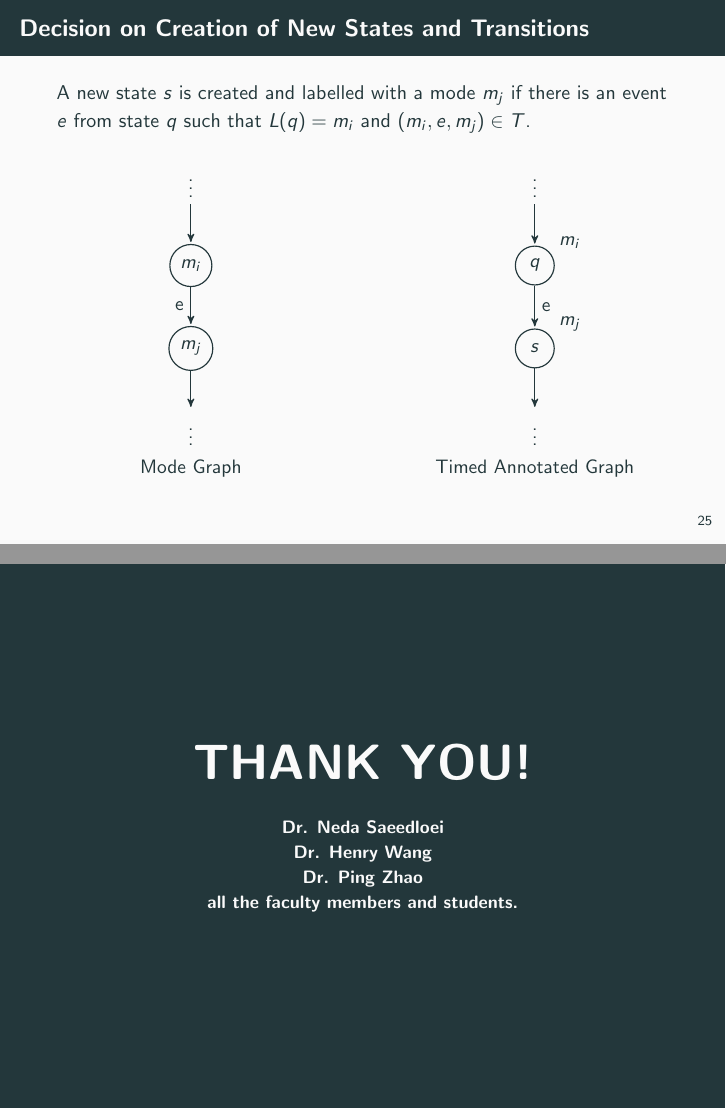
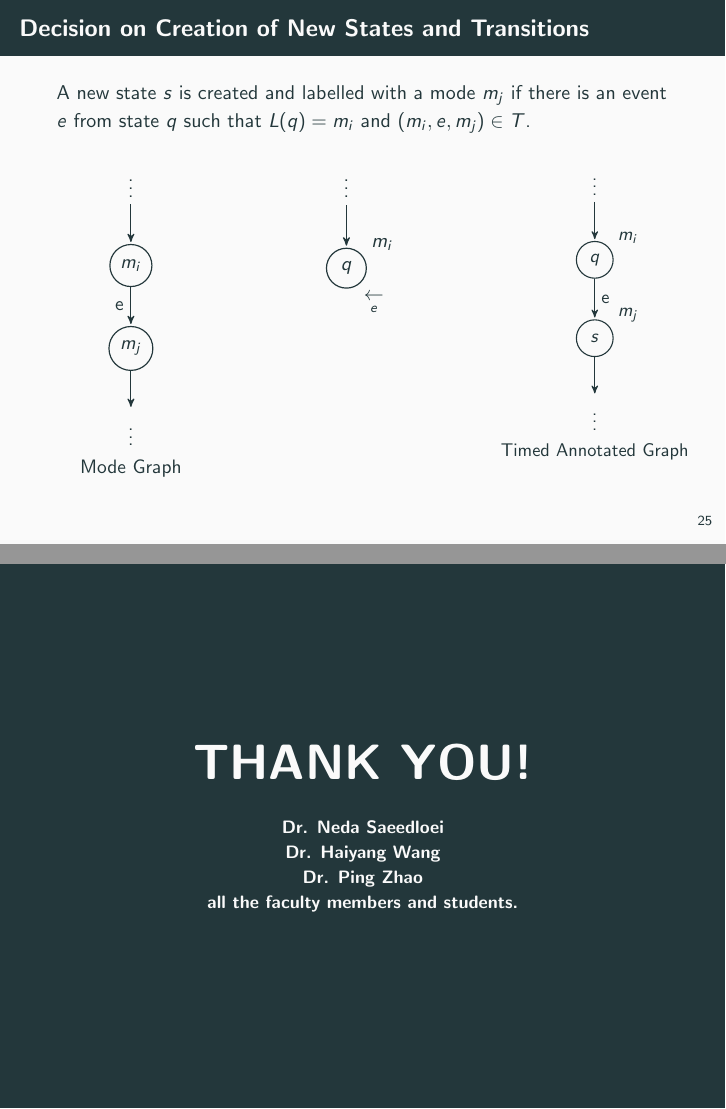
Before and after one commit to vsandeep611/PresentationTemplate, LaTeX slides (ResearchPPT.tex): pages 29 and 69 of 71, joined at a grey line. Compiled offline with pdfLaTeX.

Commit message:
corrections/updates jun4

```diff
--- a/ResearchPPT.tex
+++ b/ResearchPPT.tex
@@ -744,7 +735,7 @@ It is a tuple $\mathcal{M} = (M, m_0, m_f, \Sigma, T)$ where,
 \begin{frame}{Decision on Creation of New States and Transitions}
 A new state $s$ is created and labelled with a mode $m_j$ if there is an event $e$ from state $q$ such that $L(q) = m_i$ and $(m_i,e,m_j) \in T$.
 \begin{columns}[T]
-	\begin{column}{0.5\textwidth}
+	\begin{column}{0.33\textwidth}
 		\begin{figure}[!h]
 			\begin{adjustbox}{max totalsize={.99\textwidth}{.65\textheight},center}
 				\begin{tikzpicture}[->,>=stealth',shorten >=1pt,auto,node distance=1.5cm,
@@ -764,7 +755,27 @@ A new state $s$ is created and labelled with a mode $m_j$ if there is an event $
 			\end{adjustbox}
 		\end{figure}
 	\end{column}
-	\begin{column}{0.5\textwidth}
+	\begin{column}{0.33\textwidth}
+		\begin{figure}[!h]
+			\begin{adjustbox}{max totalsize={.99\textwidth}{.65\textheight},center}
+				\begin{tikzpicture}[->,>=stealth',shorten >=1pt,auto,node distance=1.5cm,
+				semithick]
+				\tikzstyle{every state}=[draw,minimum size=2em]
+
+				\node[state, label={[label]30:$m_i$},label={[label]300:$\underset{e}{\leftarrow}$}]      	(S_0)                   {$q$};
+%				\node[state, label={[label]30:$m_j$}]        (S_1) 	 [below of=S_0] {$s$};
+%				\node        		(q_dots) [below of=S_1,label = below: Timed Annotated Graph] {$\vdots$};
+				\node        		(s_dots) [above of=S_0] {$\vdots$};
+
+				\path	%(S_0) 		edge node[right]  {e}  (S_1)
+				%(S_1)		edge node[left]  {}   (S_2)
+				(s_dots) 	edge node		 {}   (S_0)
+				;
+				\end{tikzpicture}
+			\end{adjustbox}
+		\end{figure}
+	\end{column}
+	\begin{column}{0.33\textwidth}
 		\begin{figure}[!h]
 			\begin{adjustbox}{max totalsize={.99\textwidth}{.65\textheight},center}
 				\begin{tikzpicture}[->,>=stealth',shorten >=1pt,auto,node distance=1.5cm,
@@ -2177,7 +2186,7 @@ clocks.
 \small
 
 \emph{Dr. Neda Saeedloei}\\
-\emph{Dr. Henry Wang}\\
+\emph{Dr. Haiyang Wang}\\
 \emph{Dr. Ping Zhao}\\
 \emph{all the faculty members and students.}
 \end{frame}
```
Also changed, not shown: ResearchPPT.pdf, ResearchPPT.tex (51 more changed lines), 1 other file.
